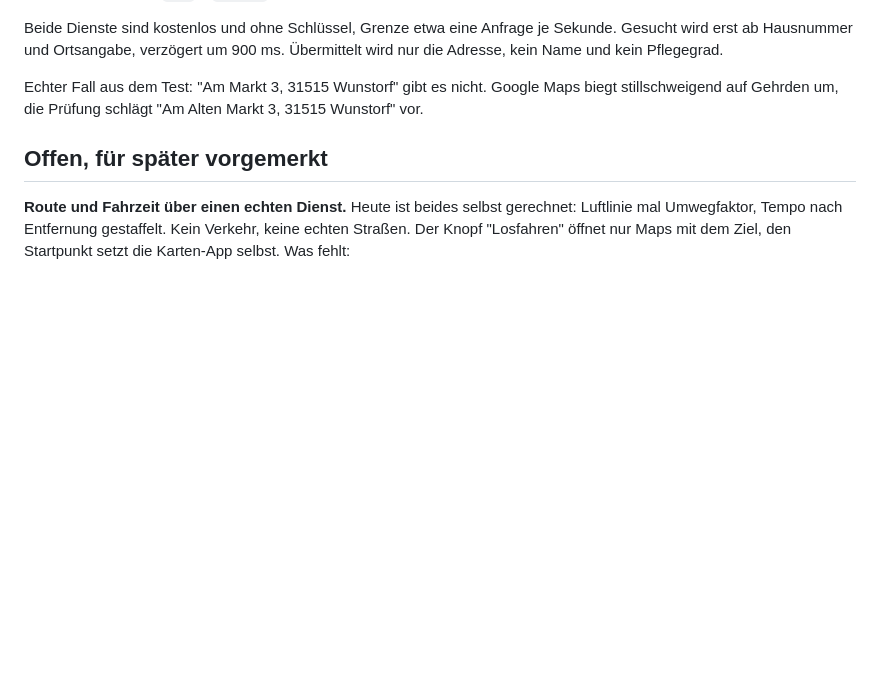
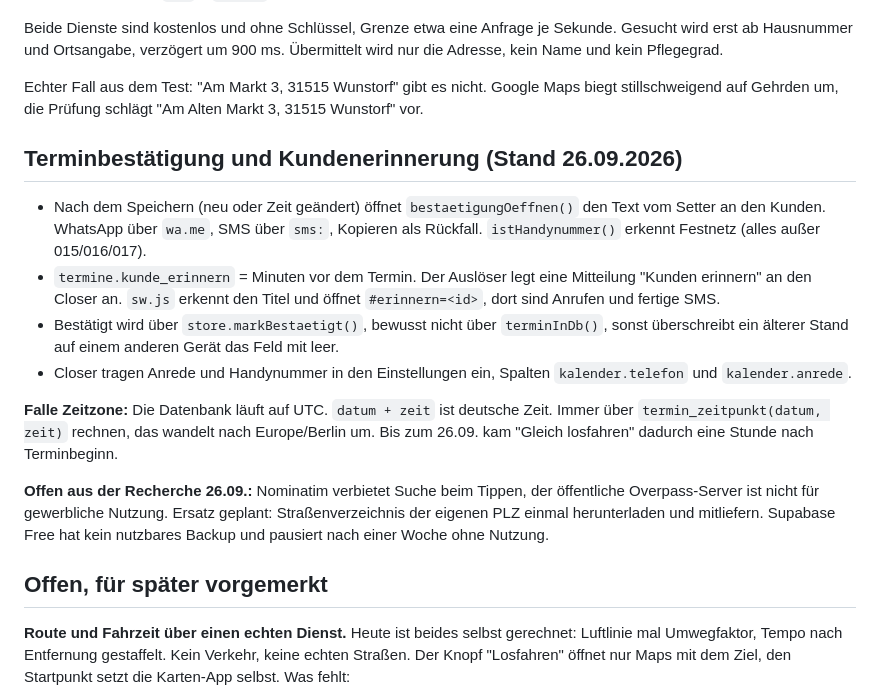
Before and after one commit to Eljas-Webstar/Setterboard, a Markdown page: CLAUDE.md, the part around the change. Drawn GitHub-style; blank space fills up the shorter version.

Commit message:
Projektanweisung: Bestätigung, Erinnerung, Zeitzone
Co-Authored-By: Claude Opus 5.5 <noreply@anthropic.com>

```diff
--- a/CLAUDE.md
+++ b/CLAUDE.md
@@ -103,6 +103,28 @@ Echter Fall aus dem Test: "Am Markt 3, 31515 Wunstorf" gibt es nicht.
 Google Maps biegt stillschweigend auf Gehrden um, die Prüfung schlägt
 "Am Alten Markt 3, 31515 Wunstorf" vor.
 
+## Terminbestätigung und Kundenerinnerung (Stand 26.09.2026)
+
+- Nach dem Speichern (neu oder Zeit geändert) öffnet `bestaetigungOeffnen()` den Text vom
+  Setter an den Kunden. WhatsApp über `wa.me`, SMS über `sms:`, Kopieren als Rückfall.
+  `istHandynummer()` erkennt Festnetz (alles außer 015/016/017).
+- `termine.kunde_erinnern` = Minuten vor dem Termin. Der Auslöser legt eine Mitteilung
+  "Kunden erinnern" an den Closer an. `sw.js` erkennt den Titel und öffnet `#erinnern=<id>`,
+  dort sind Anrufen und fertige SMS.
+- Bestätigt wird über `store.markBestaetigt()`, bewusst nicht über `terminInDb()`,
+  sonst überschreibt ein älterer Stand auf einem anderen Gerät das Feld mit leer.
+- Closer tragen Anrede und Handynummer in den Einstellungen ein, Spalten
+  `kalender.telefon` und `kalender.anrede`.
+
+**Falle Zeitzone:** Die Datenbank läuft auf UTC. `datum + zeit` ist deutsche Zeit.
+Immer über `termin_zeitpunkt(datum, zeit)` rechnen, das wandelt nach Europe/Berlin um.
+Bis zum 26.09. kam "Gleich losfahren" dadurch eine Stunde nach Terminbeginn.
+
+**Offen aus der Recherche 26.09.:** Nominatim verbietet Suche beim Tippen, der öffentliche
+Overpass-Server ist nicht für gewerbliche Nutzung. Ersatz geplant: Straßenverzeichnis der
+eigenen PLZ einmal herunterladen und mitliefern. Supabase Free hat kein nutzbares Backup
+und pausiert nach einer Woche ohne Nutzung.
+
 ## Offen, für später vorgemerkt
 
 **Route und Fahrzeit über einen echten Dienst.** Heute ist beides selbst gerechnet:
```
